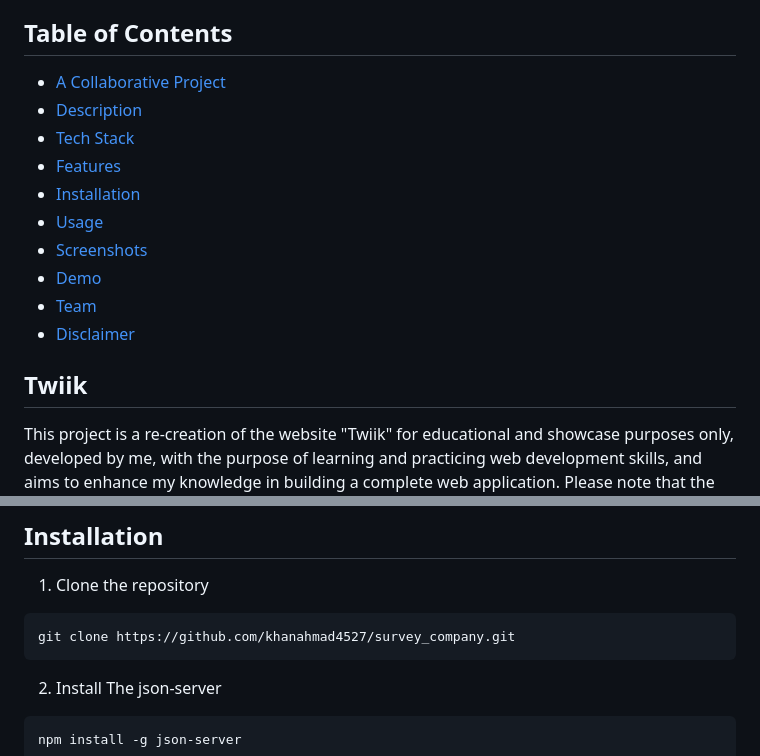
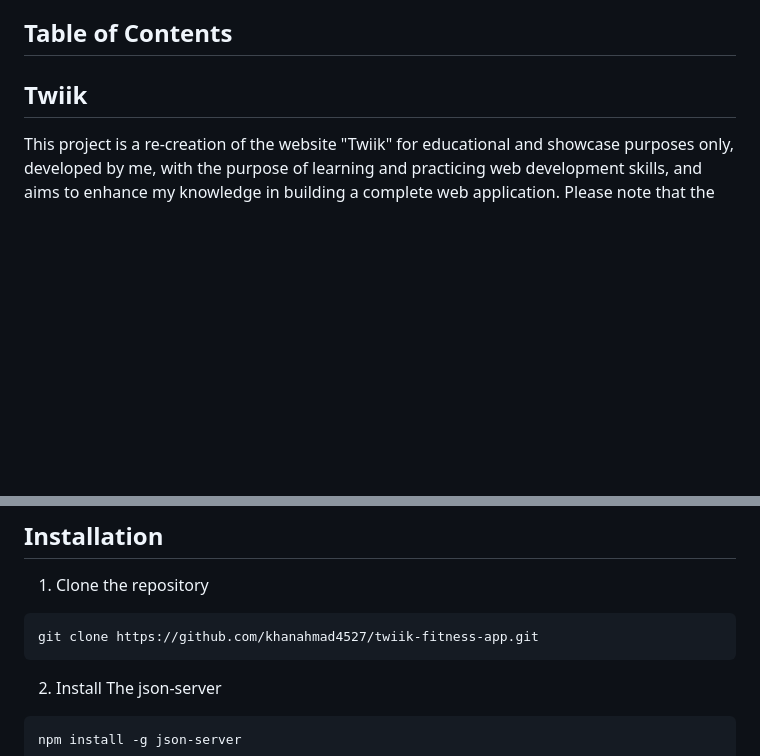
Before and after one commit to khanahmad4527/twiik-fitness-app, a Markdown page: README.md, 2 parts joined by grey strips. Rendered like a GitHub page; blank space fills up the shorter version.

````diff
--- a/README.md
+++ b/README.md
@@ -7,16 +7,7 @@ professional use. This website is developed for showcase purposes only and not f
 
 ## Table of Contents
 
-- [A Collaborative Project](#survey-company---a-collaborative-project)
-- [Description](#description)
-- [Tech Stack](#tech-stack)
-- [Features](#features)
-- [Installation](#installation)
-- [Usage](#usage)
-- [Screenshots](#screenshots)
-- [Demo](#demo)
-- [Team](#team)
-- [Disclaimer](#disclaimer)
+
 
 ## Twiik
 
@@ -47,7 +38,7 @@ professional use. This website is developed for showcase purposes only and not f
 1. Clone the repository
 
 ```bash
-git clone https://github.com/khanahmad4527/survey_company.git
+git clone https://github.com/khanahmad4527/twiik-fitness-app.git
 ```
 2. Install The json-server
 
````
